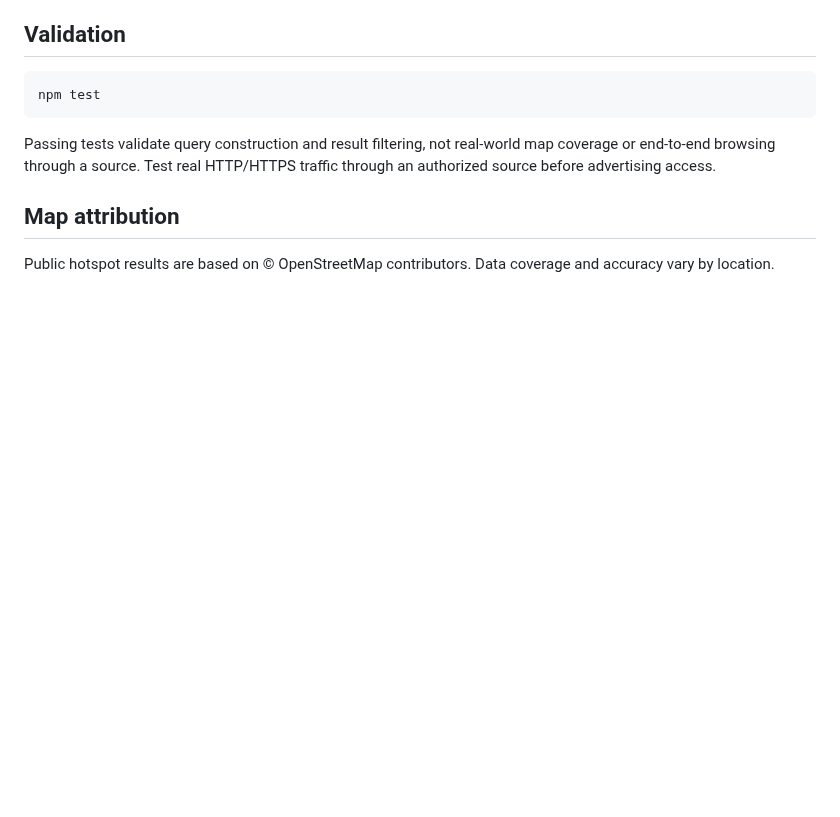
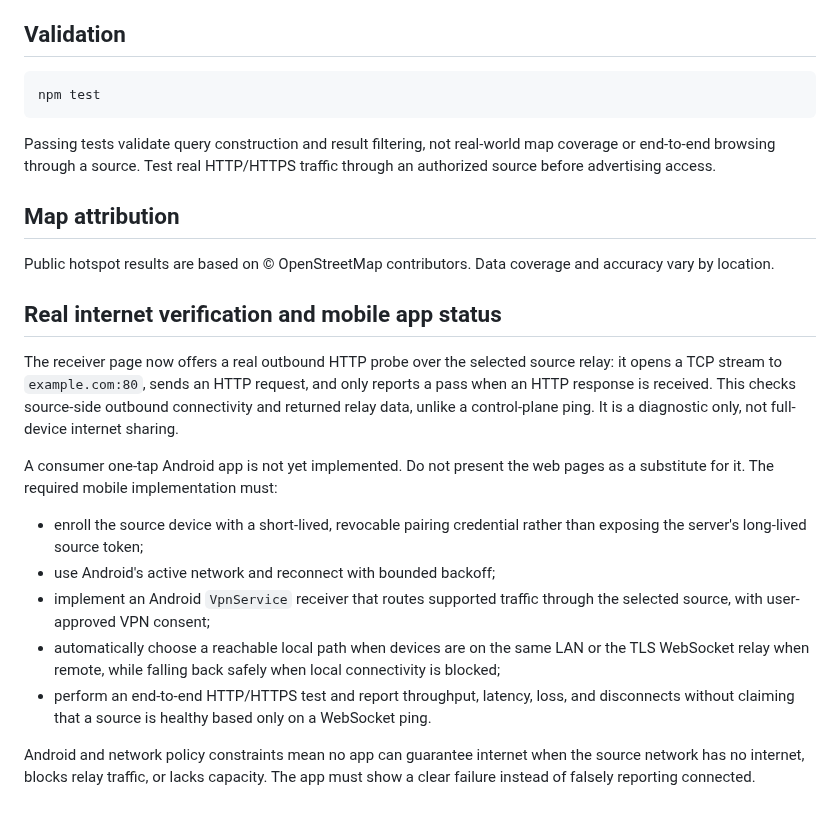
Before and after one commit to mjnr0477/dream-wifi-live, a Markdown page: README.md, the part around the change. Drawn GitHub-style; blank space fills up the shorter version.

Commit message:
Document end-to-end internet probe and mobile app requirements

```diff
--- a/README.md
+++ b/README.md
@@ -43,3 +43,16 @@ Passing tests validate query construction and result filtering, not real-world m
 
 ## Map attribution
 Public hotspot results are based on © OpenStreetMap contributors. Data coverage and accuracy vary by location.
+
+## Real internet verification and mobile app status
+
+The receiver page now offers a real outbound HTTP probe over the selected source relay: it opens a TCP stream to `example.com:80`, sends an HTTP request, and only reports a pass when an HTTP response is received. This checks source-side outbound connectivity and returned relay data, unlike a control-plane ping. It is a diagnostic only, not full-device internet sharing.
+
+A consumer one-tap Android app is not yet implemented. Do not present the web pages as a substitute for it. The required mobile implementation must:
+- enroll the source device with a short-lived, revocable pairing credential rather than exposing the server's long-lived source token;
+- use Android's active network and reconnect with bounded backoff;
+- implement an Android `VpnService` receiver that routes supported traffic through the selected source, with user-approved VPN consent;
+- automatically choose a reachable local path when devices are on the same LAN or the TLS WebSocket relay when remote, while falling back safely when local connectivity is blocked;
+- perform an end-to-end HTTP/HTTPS test and report throughput, latency, loss, and disconnects without claiming that a source is healthy based only on a WebSocket ping.
+
+Android and network policy constraints mean no app can guarantee internet when the source network has no internet, blocks relay traffic, or lacks capacity. The app must show a clear failure instead of falsely reporting connected.
```
